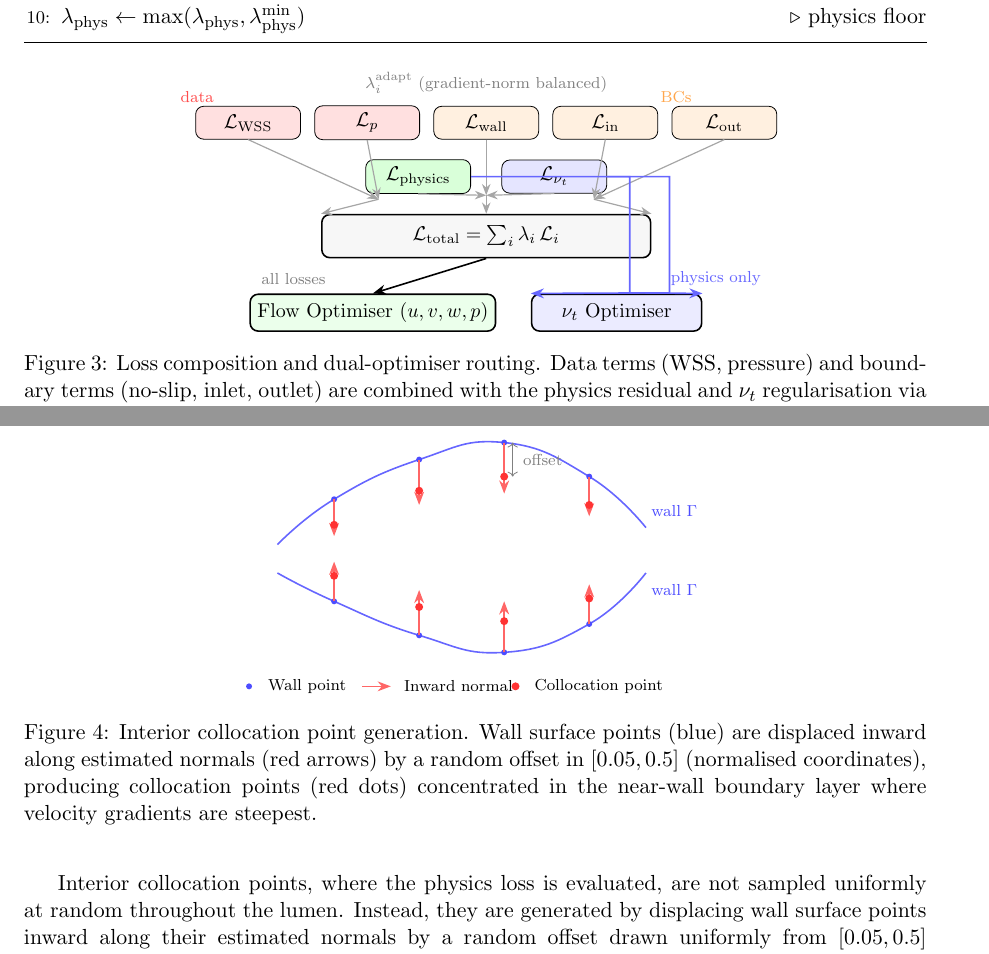
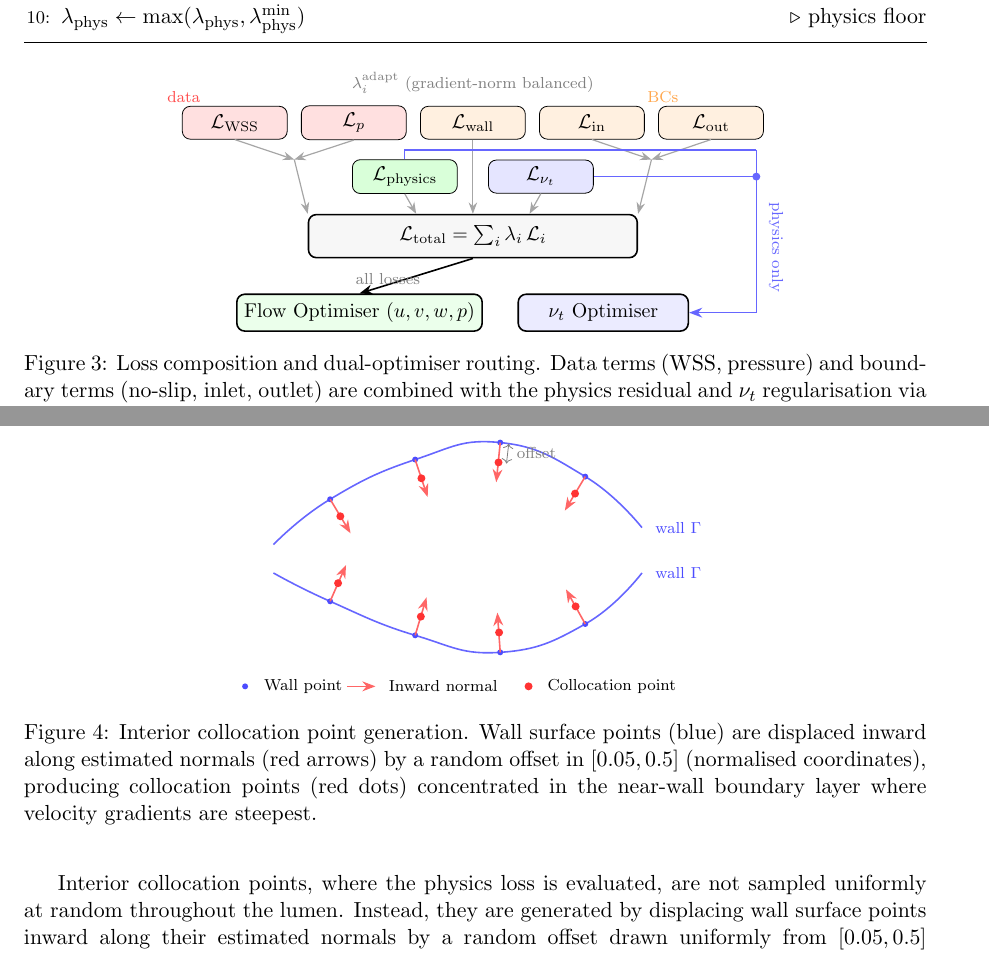
Before and after one commit to michaelajao/TAA-aneurysm, a LaTeX paper (doc/paper.tex): two parts of pages 9 and 11 of 20, joined at a grey line, cut so that both start at the same text. Compiled offline with pdfLaTeX.

Commit message:
Refactor code structure for improved readability and maintainability

```diff
--- a/doc/paper.tex
+++ b/doc/paper.tex
@@ -403,34 +403,47 @@ Figure~\ref{fig:loss_schematic} provides an overview of how the individual losse
         \node[optbox, fill=green!8] (flowopt) at (-2.0, -1.15) {Flow Optimiser ($u,v,w,p$)};
         \node[optbox, fill=blue!8]  (nutopt)  at ( 2.3, -1.15) {$\nu_t$ Optimiser};
 
-        % Grouped routing points (reduces clutter)
-        \coordinate (hubL) at (-1.9, 0.85);
-        \coordinate (hubC) at ( 0.0, 0.92);
-        \coordinate (hubR) at ( 1.9, 0.85);
+        % ---- Grey arrows: all seven losses → L_total ----
 
-        % Routing to total loss
-        \draw[thinArrow] (Lwss.south)  -- (hubL);
-        \draw[thinArrow] (Lp.south)    -- (hubL);
-        \draw[thinArrow] (Lwall.south) -- (hubC);
-        \draw[thinArrow] (Lin.south)   -- (hubR);
-        \draw[thinArrow] (Lout.south)  -- (hubR);
-        \draw[thinArrow] (Lphys.south) -- (hubC);
-        \draw[thinArrow] (Lnut.south)  -- (hubC);
+        % Left hub centred between WSS and p (symmetric V-shape)
+        \coordinate (hubL) at (-3.15, 1.55);
+        \draw[thinArrow] (Lwss.south) -- (hubL);
+        \draw[thinArrow] (Lp.south)   -- (hubL);
+        \draw[thinArrow] (hubL) -- (Ltotal.north west);
 
-        \draw[thinArrow] (hubL) -- (Ltotal.north west);
-        \draw[thinArrow] (hubC) -- (Ltotal.north);
+        % Wall routes straight down to L_total centre
+        \draw[thinArrow] (Lwall.south) -- (Ltotal.north);
+
+        % Right hub centred between inlet and outlet
+        \coordinate (hubR) at (3.15, 1.55);
+        \draw[thinArrow] (Lin.south)  -- (hubR);
+        \draw[thinArrow] (Lout.south) -- (hubR);
         \draw[thinArrow] (hubR) -- (Ltotal.north east);
 
-        % Optimiser update paths
+        % Physics and ν_t route near-vertically to offset points on L_total
+        \draw[thinArrow] (Lphys.south) -- ([xshift=-1.0cm]Ltotal.north);
+        \draw[thinArrow] (Lnut.south)  -- ([xshift= 1.0cm]Ltotal.north);
+
+        % ---- Black arrow: L_total → Flow Optimiser (all losses) ----
         \draw[arrow] (Ltotal.south) -- (flowopt.north);
-        \draw[arrow, blue!60] (Lphys.east) -- ++(2.8,0) -- ++(0,-2.05) -- (nutopt.north east);
-        \draw[arrow, blue!60] (Lnut.east)  -- ++(1.1,0) -- ++(0,-2.05) -- (nutopt.north west);
 
-        % Labels and legend
-        \node[font=\scriptsize, gray]    at (-3.4, -0.55) {all losses};
-        \node[font=\scriptsize, blue!60] at ( 4.05, -0.55) {physics only};
-        \node[font=\scriptsize, red!70]    at (-5.1, 2.65) {data};
-        \node[font=\scriptsize, orange!70] at ( 3.35, 2.65) {BCs};
+        % ---- Blue arrows: L_physics + L_ν_t → ν_t Optimiser ----
+        % Routed along the right margin to clearly show the bypass path.
+        % L_physics: up from north, right across gap between rows, down to junction
+        \draw[semithick, blue!60] (Lphys.north) |- (5.0, 1.72);
+        \draw[semithick, blue!60] (5.0, 1.72) -- (5.0, 1.25);
+        % L_ν_t: east, straight across to junction
+        \draw[semithick, blue!60] (Lnut.east) -- (5.0, 1.25);
+        % Junction dot where the two paths merge
+        \fill[blue!60] (5.0, 1.25) circle (2pt);
+        % Shared descent to ν_t Optimiser
+        \draw[arrow, blue!60] (5.0, 1.25) -- (5.0, -1.15) -- (nutopt.east);
+
+        % Labels
+        \node[font=\scriptsize, gray]                    at (-1.5, -0.55) {all losses};
+        \node[font=\scriptsize, blue!60, rotate=-90]     at (5.35, 0.0)   {physics only};
+        \node[font=\scriptsize, red!70]                  at (-5.1, 2.65)  {data};
+        \node[font=\scriptsize, orange!70]               at ( 3.35, 2.65) {BCs};
 \end{tikzpicture}
 \caption{Loss composition and dual-optimiser routing. Data terms (WSS, pressure) and boundary terms (no-slip, inlet, outlet) are combined with the physics residual and $\nu_t$ regularisation via adaptive weights. All terms flow to the flow optimiser that updates $u,v,w,p$; only the physics loss and $\nu_t$ regularisation update the turbulent viscosity network.}
 \label{fig:loss_schematic}
@@ -506,51 +519,65 @@ Figure~\ref{fig:collocation} illustrates the collocation point generation proced
   % Vessel wall (curved)
   \draw[thick, blue!60] plot[smooth, tension=0.8] coordinates {(-3,0) (-2,0.8) (-0.5,1.5) (1,1.8) (2.5,1.2) (3.5,0.3)};
   \draw[thick, blue!60] plot[smooth, tension=0.8] coordinates {(-3,-0.5) (-2,-1.0) (-0.5,-1.6) (1,-1.9) (2.5,-1.4) (3.5,-0.5)};
-  \node[font=\scriptsize, blue!70] at (4.0,0.6) {wall $\Gamma$};
-  \node[font=\scriptsize, blue!70] at (4.0,-0.8) {wall $\Gamma$};
+  \node[font=\scriptsize, blue!70, right] at (3.6,0.3) {wall $\Gamma$};
+  \node[font=\scriptsize, blue!70, right] at (3.6,-0.5) {wall $\Gamma$};
 
   % Wall points (dots on the wall)
   \foreach \x/\y in {-2/0.8, -0.5/1.5, 1/1.8, 2.5/1.2, -2/-1.0, -0.5/-1.6, 1/-1.9, 2.5/-1.4} {
     \fill[blue!70] (\x,\y) circle (1.5pt);
   }
 
-  % Normal arrows + offset points (upper wall)
-  \draw[-Stealth, red!60, thick] (-2,0.8) -- (-2,0.15);
-  \fill[red!80] (-2,0.35) circle (2pt);
+  % Normal arrows + collocation points (upper wall).
+  % Each inward normal is perpendicular to the local curve tangent,
+  % estimated by central differences between neighbouring control points,
+  % then rotated 90 degrees clockwise so it points into the vessel lumen.
 
-  \draw[-Stealth, red!60, thick] (-0.5,1.5) -- (-0.5,0.7);
-  \fill[red!80] (-0.5,0.95) circle (2pt);
+  % (-2, 0.8): tangent ~ (1.25, 0.75), unit inward normal ~ (0.51, -0.86)
+  \draw[-Stealth, red!60, thick] (-2,0.8) -- (-1.64,0.20);
+  \fill[red!80] (-1.82,0.50) circle (2pt);
 
-  \draw[-Stealth, red!60, thick] (1,1.8) -- (1,0.9);
-  \fill[red!80] (1,1.2) circle (2pt);
+  % (-0.5, 1.5): tangent ~ (1.50, 0.50), unit inward normal ~ (0.32, -0.95)
+  \draw[-Stealth, red!60, thick] (-0.5,1.5) -- (-0.28,0.84);
+  \fill[red!80] (-0.39,1.17) circle (2pt);
 
-  \draw[-Stealth, red!60, thick] (2.5,1.2) -- (2.5,0.5);
-  \fill[red!80] (2.5,0.7) circle (2pt);
+  % (1, 1.8): tangent ~ (1.50, -0.15), unit inward normal ~ (-0.10, -1.00)
+  \draw[-Stealth, red!60, thick] (1,1.8) -- (0.93,1.10);
+  \fill[red!80] (0.97,1.45) circle (2pt);
 
-  % Normal arrows + offset points (lower wall)
-  \draw[-Stealth, red!60, thick] (-2,-1.0) -- (-2,-0.3);
-  \fill[red!80] (-2,-0.55) circle (2pt);
+  % (2.5, 1.2): tangent ~ (1.25, -0.75), unit inward normal ~ (-0.51, -0.86)
+  \draw[-Stealth, red!60, thick] (2.5,1.2) -- (2.14,0.60);
+  \fill[red!80] (2.32,0.90) circle (2pt);
 
-  \draw[-Stealth, red!60, thick] (-0.5,-1.6) -- (-0.5,-0.8);
-  \fill[red!80] (-0.5,-1.1) circle (2pt);
+  % Normal arrows + collocation points (lower wall).
+  % Inward normals rotated 90 degrees counter-clockwise to point up into the lumen.
 
-  \draw[-Stealth, red!60, thick] (1,-1.9) -- (1,-1.0);
-  \fill[red!80] (1,-1.35) circle (2pt);
+  % (-2, -1.0): tangent ~ (1.25, -0.55), unit inward normal ~ (0.40, 0.92)
+  \draw[-Stealth, red!60, thick] (-2,-1.0) -- (-1.72,-0.36);
+  \fill[red!80] (-1.86,-0.68) circle (2pt);
 
-  \draw[-Stealth, red!60, thick] (2.5,-1.4) -- (2.5,-0.7);
-  \fill[red!80] (2.5,-0.95) circle (2pt);
+  % (-0.5, -1.6): tangent ~ (1.50, -0.45), unit inward normal ~ (0.29, 0.96)
+  \draw[-Stealth, red!60, thick] (-0.5,-1.6) -- (-0.30,-0.93);
+  \fill[red!80] (-0.40,-1.27) circle (2pt);
+
+  % (1, -1.9): tangent ~ (1.50, 0.10), unit inward normal ~ (-0.07, 1.00)
+  \draw[-Stealth, red!60, thick] (1,-1.9) -- (0.95,-1.20);
+  \fill[red!80] (0.98,-1.55) circle (2pt);
+
+  % (2.5, -1.4): tangent ~ (1.25, 0.70), unit inward normal ~ (-0.49, 0.87)
+  \draw[-Stealth, red!60, thick] (2.5,-1.4) -- (2.16,-0.79);
+  \fill[red!80] (2.33,-1.09) circle (2pt);
 
   % Legend
   \fill[blue!70] (-3.5,-2.5) circle (1.5pt);
   \node[font=\scriptsize, right] at (-3.3,-2.5) {Wall point};
-  \draw[-Stealth, red!60, thick] (-1.5,-2.5) -- (-1.0,-2.5);
-  \node[font=\scriptsize, right] at (-0.9,-2.5) {Inward normal};
-  \fill[red!80] (1.2,-2.5) circle (2pt);
-  \node[font=\scriptsize, right] at (1.4,-2.5) {Collocation point};
+  \draw[-Stealth, red!60, thick] (-1.7,-2.5) -- (-1.2,-2.5);
+  \node[font=\scriptsize, right] at (-1.1,-2.5) {Inward normal};
+  \fill[red!80] (1.5,-2.5) circle (2pt);
+  \node[font=\scriptsize, right] at (1.7,-2.5) {Collocation point};
 
-  % Offset annotation
-  \draw[<->, gray, thin] (1.15,1.8) -- (1.15,1.2);
-  \node[font=\scriptsize, gray, right] at (1.2,1.5) {offset};
+  % Offset annotation (shown at upper peak where normal is nearly vertical)
+  \draw[<->, gray, thin] (1.15,1.78) -- (1.11,1.43);
+  \node[font=\scriptsize, gray, right] at (1.16,1.61) {offset};
 \end{tikzpicture}
 \caption{Interior collocation point generation. Wall surface points (blue) are displaced inward along estimated normals (red arrows) by a random offset in $[0.05, 0.5]$ (normalised coordinates), producing collocation points (red dots) concentrated in the near-wall boundary layer where velocity gradients are steepest.}
 \label{fig:collocation}
```
Also changed, not shown: 1 other file.
